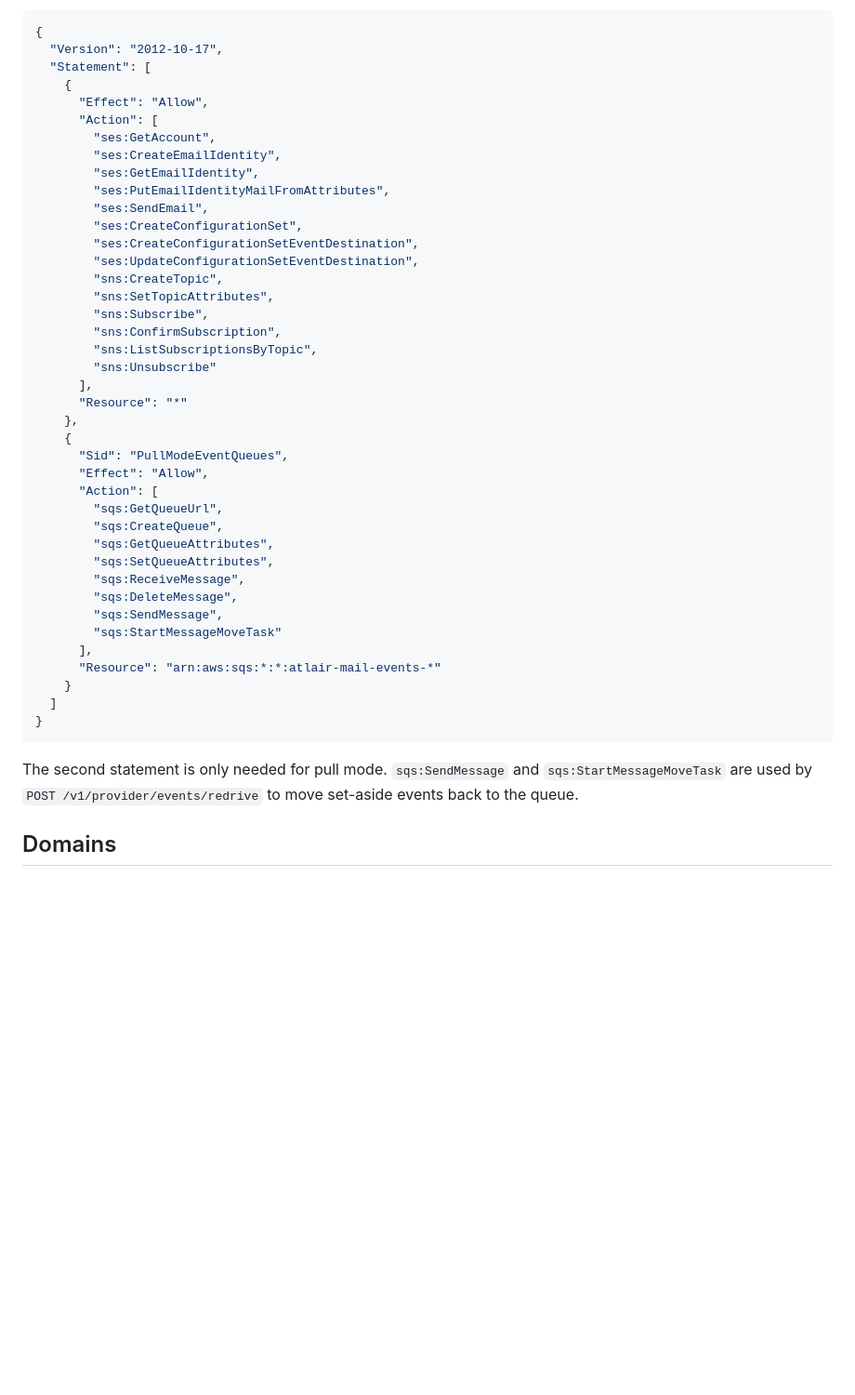
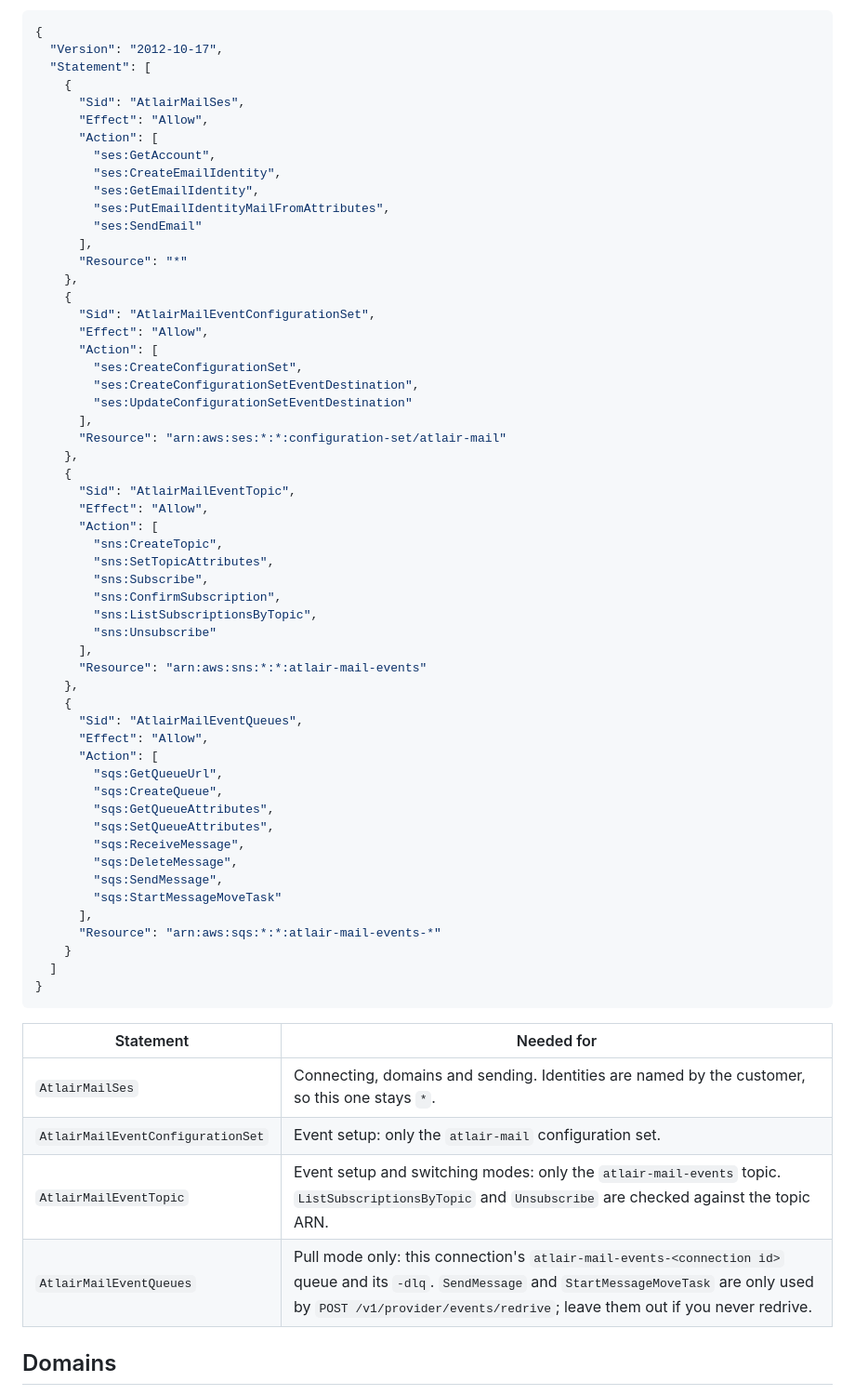
Before and after one commit to atlair-cloud/atlair-mail, a Markdown page: docs/fastify-plugins.md, the part around the change. Shown at 93% size. Drawn GitHub-style; blank space fills up the shorter version.

Commit message:
docs: least-privilege IAM policy scoped to atlair-mail resources (ATL-96)
Co-Authored-By: Claude Opus 5.5 <noreply@anthropic.com>

````diff
--- a/docs/fastify-plugins.md
+++ b/docs/fastify-plugins.md
@@ -198,16 +198,31 @@ echo "CREDENTIALS_ENCRYPTION_KEYS=1:$(openssl rand -base64 32)" >> apps/api/.env
   "Version": "2012-10-17",
   "Statement": [
     {
+      "Sid": "AtlairMailSes",
       "Effect": "Allow",
       "Action": [
         "ses:GetAccount",
         "ses:CreateEmailIdentity",
         "ses:GetEmailIdentity",
         "ses:PutEmailIdentityMailFromAttributes",
-        "ses:SendEmail",
+        "ses:SendEmail"
+      ],
+      "Resource": "*"
+    },
+    {
+      "Sid": "AtlairMailEventConfigurationSet",
+      "Effect": "Allow",
+      "Action": [
         "ses:CreateConfigurationSet",
         "ses:CreateConfigurationSetEventDestination",
-        "ses:UpdateConfigurationSetEventDestination",
+        "ses:UpdateConfigurationSetEventDestination"
+      ],
+      "Resource": "arn:aws:ses:*:*:configuration-set/atlair-mail"
+    },
+    {
+      "Sid": "AtlairMailEventTopic",
+      "Effect": "Allow",
+      "Action": [
         "sns:CreateTopic",
         "sns:SetTopicAttributes",
         "sns:Subscribe",
@@ -215,10 +230,10 @@ echo "CREDENTIALS_ENCRYPTION_KEYS=1:$(openssl rand -base64 32)" >> apps/api/.env
         "sns:ListSubscriptionsByTopic",
         "sns:Unsubscribe"
       ],
-      "Resource": "*"
+      "Resource": "arn:aws:sns:*:*:atlair-mail-events"
     },
     {
-      "Sid": "PullModeEventQueues",
+      "Sid": "AtlairMailEventQueues",
       "Effect": "Allow",
       "Action": [
         "sqs:GetQueueUrl",
@@ -236,8 +251,12 @@ echo "CREDENTIALS_ENCRYPTION_KEYS=1:$(openssl rand -base64 32)" >> apps/api/.env
 }
 ```
 
-The second statement is only needed for pull mode. `sqs:SendMessage` and `sqs:StartMessageMoveTask`
-are used by `POST /v1/provider/events/redrive` to move set-aside events back to the queue.
+| Statement | Needed for |
+| --- | --- |
+| `AtlairMailSes` | Connecting, domains and sending. Identities are named by the customer, so this one stays `*`. |
+| `AtlairMailEventConfigurationSet` | Event setup: only the `atlair-mail` configuration set. |
+| `AtlairMailEventTopic` | Event setup and switching modes: only the `atlair-mail-events` topic. `ListSubscriptionsByTopic` and `Unsubscribe` are checked against the topic ARN. |
+| `AtlairMailEventQueues` | Pull mode only: this connection's `atlair-mail-events-<connection id>` queue and its `-dlq`. `SendMessage` and `StartMessageMoveTask` are only used by `POST /v1/provider/events/redrive`; leave them out if you never redrive. |
 
 ## Domains
 
````
